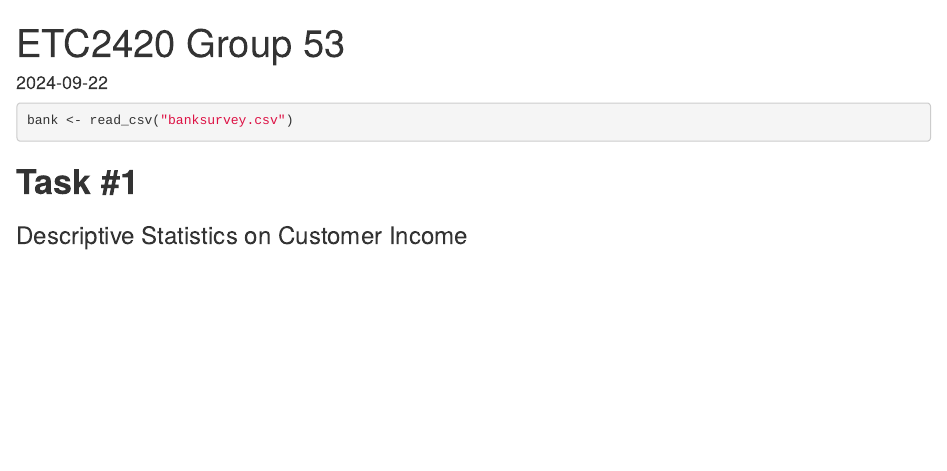
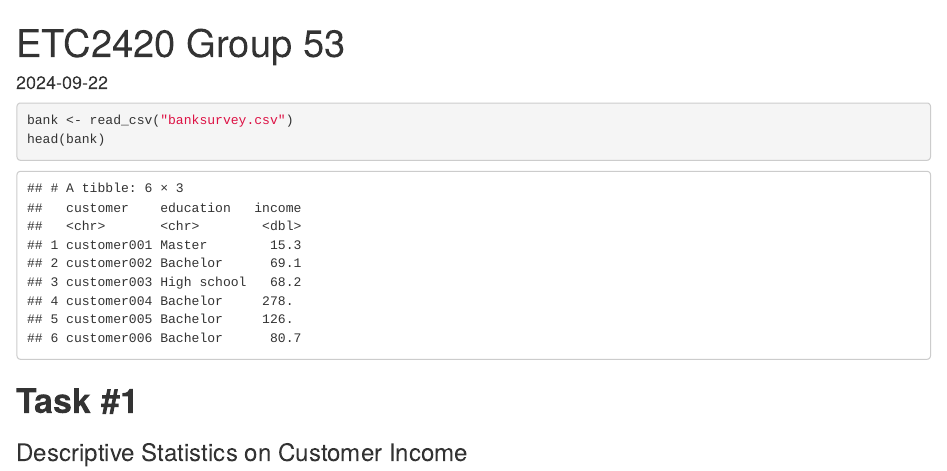
Before and after one commit to JaniruR/etc2420, an R Markdown document (Group53_A1.Rmd): the page in a window 1100 px wide, from its top. Rendered offline with R 4.5, knitr and Pandoc, with nearby package versions.

Commit message:
I added a head to the data so yall can see it

````diff
--- a/Group53_A1.Rmd
+++ b/Group53_A1.Rmd
@@ -23,6 +23,7 @@ dataplot <- function(x, bins = 50, colour = "blue") {
 
 ```{r Reading Bank Survey Data}
 bank <- read_csv("banksurvey.csv")
+head(bank)
 ```
 
 # **Task #1**
````
